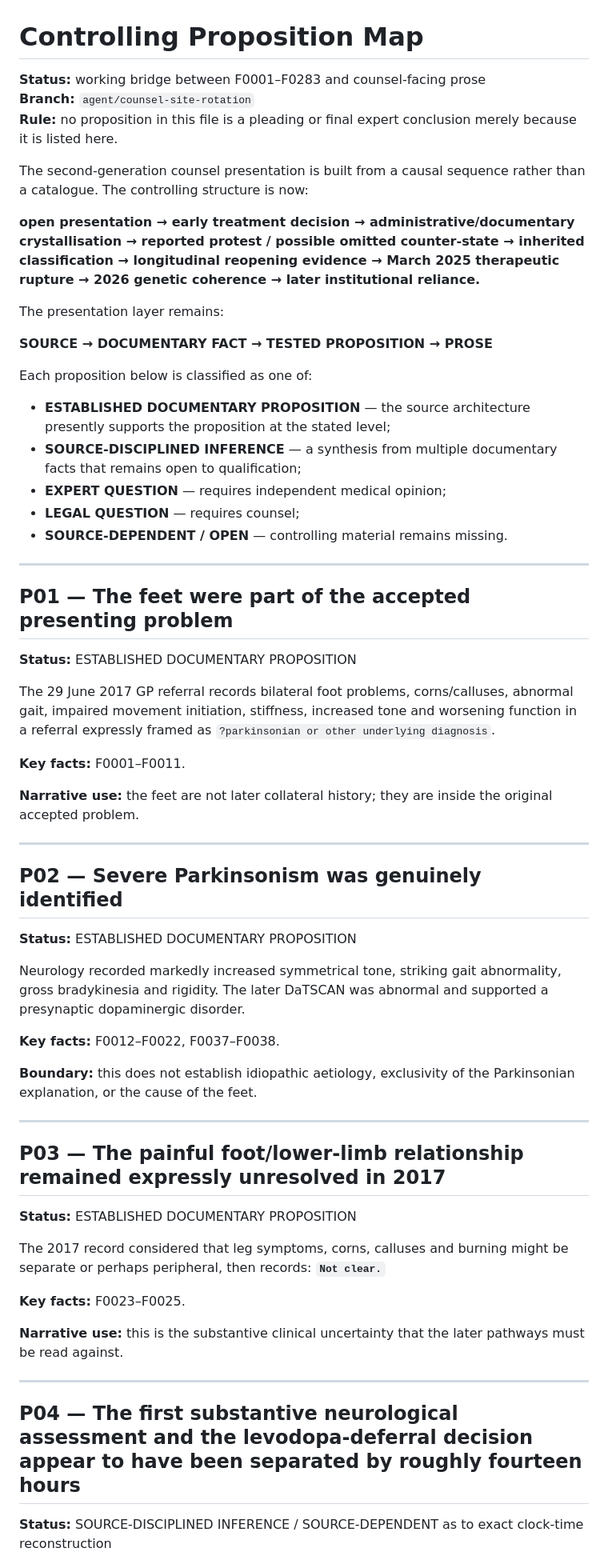
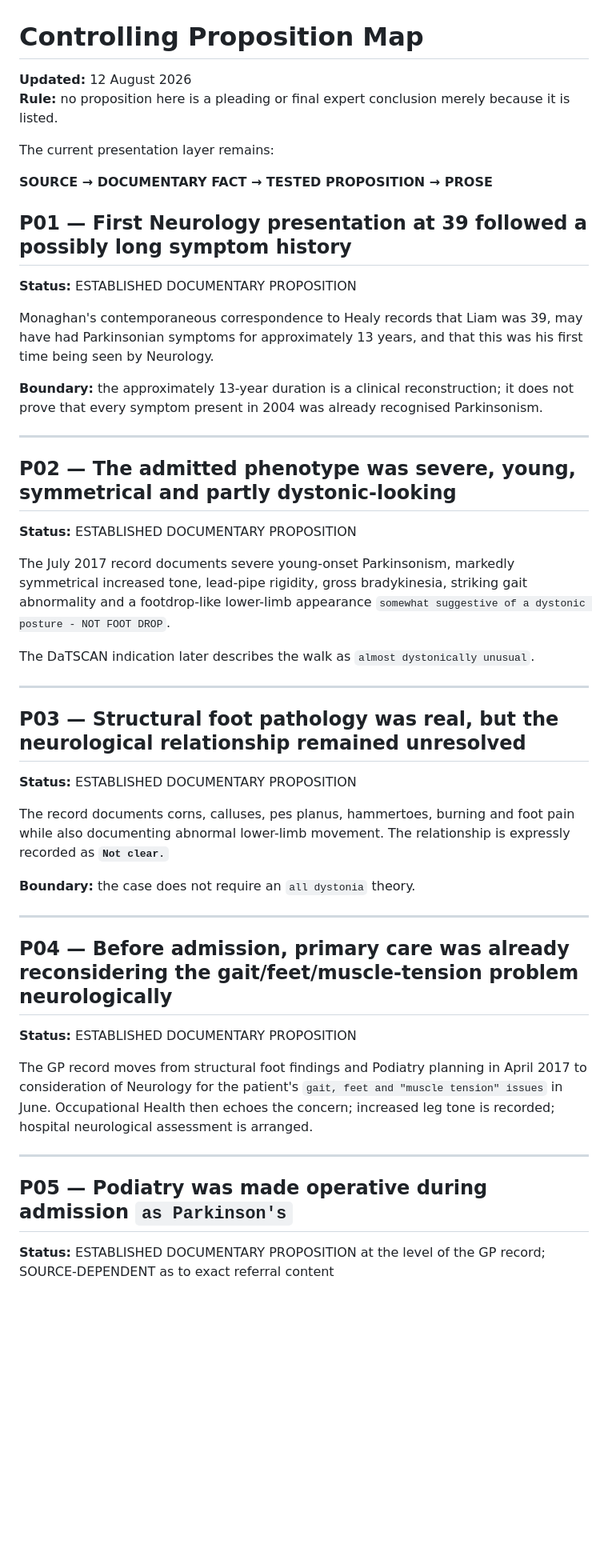
Before and after one commit to TitanicParker/for-counsel, a Markdown page: evidence/PROPOSITION_MAP.md, the part around one of its changes. Shown at 80% size. GitHub-like rendering; blank space fills up the shorter version.

```diff
--- a/evidence/PROPOSITION_MAP.md
+++ b/evidence/PROPOSITION_MAP.md
@@ -1,64 +1,51 @@
 # Controlling Proposition Map
 
-**Status:** working bridge between F0001–F0283 and counsel-facing prose
-**Branch:** `agent/counsel-site-rotation`
-**Rule:** no proposition in this file is a pleading or final expert conclusion merely because it is listed here.
+**Updated:** 12 August 2026
+**Rule:** no proposition here is a pleading or final expert conclusion merely because it is listed.
 
-The second-generation counsel presentation is built from a causal sequence rather than a catalogue. The controlling structure is now:
-
-**open presentation → early treatment decision → administrative/documentary crystallisation → reported protest / possible omitted counter-state → inherited classification → longitudinal reopening evidence → March 2025 therapeutic rupture → 2026 genetic coherence → later institutional reliance.**
-
-The presentation layer remains:
+The current presentation layer remains:
 
 **SOURCE → DOCUMENTARY FACT → TESTED PROPOSITION → PROSE**
 
-Each proposition below is classified as one of:
+## P01 — First Neurology presentation at 39 followed a possibly long symptom history
 
-- **ESTABLISHED DOCUMENTARY PROPOSITION** — the source architecture presently supports the proposition at the stated level;
-- **SOURCE-DISCIPLINED INFERENCE** — a synthesis from multiple documentary facts that remains open to qualification;
-- **EXPERT QUESTION** — requires independent medical opinion;
-- **LEGAL QUESTION** — requires counsel;
-- **SOURCE-DEPENDENT / OPEN** — controlling material remains missing.
+**Status:** ESTABLISHED DOCUMENTARY PROPOSITION
+
+Monaghan's contemporaneous correspondence to Healy records that Liam was 39, may have had Parkinsonian symptoms for approximately 13 years, and that this was his first time being seen by Neurology.
+
+**Boundary:** the approximately 13-year duration is a clinical reconstruction; it does not prove that every symptom present in 2004 was already recognised Parkinsonism.
 
 ---
 
-## P01 — The feet were part of the accepted presenting problem
+## P02 — The admitted phenotype was severe, young, symmetrical and partly dystonic-looking
 
 **Status:** ESTABLISHED DOCUMENTARY PROPOSITION
 
-The 29 June 2017 GP referral records bilateral foot problems, corns/calluses, abnormal gait, impaired movement initiation, stiffness, increased tone and worsening function in a referral expressly framed as `?parkinsonian or other underlying diagnosis`.
+The July 2017 record documents severe young-onset Parkinsonism, markedly symmetrical increased tone, lead-pipe rigidity, gross bradykinesia, striking gait abnormality and a footdrop-like lower-limb appearance `somewhat suggestive of a dystonic posture - NOT FOOT DROP`.
 
-**Key facts:** F0001–F0011.
-
-**Narrative use:** the feet are not later collateral history; they are inside the original accepted problem.
+The DaTSCAN indication later describes the walk as `almost dystonically unusual`.
 
 ---
 
-## P02 — Severe Parkinsonism was genuinely identified
+## P03 — Structural foot pathology was real, but the neurological relationship remained unresolved
 
 **Status:** ESTABLISHED DOCUMENTARY PROPOSITION
 
-Neurology recorded markedly increased symmetrical tone, striking gait abnormality, gross bradykinesia and rigidity. The later DaTSCAN was abnormal and supported a presynaptic dopaminergic disorder.
+The record documents corns, calluses, pes planus, hammertoes, burning and foot pain while also documenting abnormal lower-limb movement. The relationship is expressly recorded as **`Not clear.`**
 
-**Key facts:** F0012–F0022, F0037–F0038.
-
-**Boundary:** this does not establish idiopathic aetiology, exclusivity of the Parkinsonian explanation, or the cause of the feet.
+**Boundary:** the case does not require an `all dystonia` theory.
 
 ---
 
-## P03 — The painful foot/lower-limb relationship remained expressly unresolved in 2017
+## P04 — Before admission, primary care was already reconsidering the gait/feet/muscle-tension problem neurologically
 
 **Status:** ESTABLISHED DOCUMENTARY PROPOSITION
 
-The 2017 record considered that leg symptoms, corns, calluses and burning might be separate or perhaps peripheral, then records: **`Not clear.`**
-
-**Key facts:** F0023–F0025.
-
-**Narrative use:** this is the substantive clinical uncertainty that the later pathways must be read against.
+The GP record moves from structural foot findings and Podiatry planning in April 2017 to consideration of Neurology for the patient's `gait, feet and "muscle tension" issues` in June. Occupational Health then echoes the concern; increased leg tone is recorded; hospital neurological assessment is arranged.
 
 ---
 
-## P04 — The first substantive neurological assessment and the levodopa-deferral decision appear to have been separated by roughly fourteen hours
+## P05 — Podiatry was made operative during admission `as Parkinson's`
 
-**Status:** SOURCE-DISCIPLINED INFERENCE / SOURCE-DEPENDENT as to exact clock-time reconstruction
+**Status:** ESTABLISHED DOCUMENTARY PROPOSITION at the level of the GP record; SOURCE-DEPENDENT as to exact referral content
 
```
Also changed, not shown: other parts of evidence/PROPOSITION_MAP.md (+131 -195 lines).
